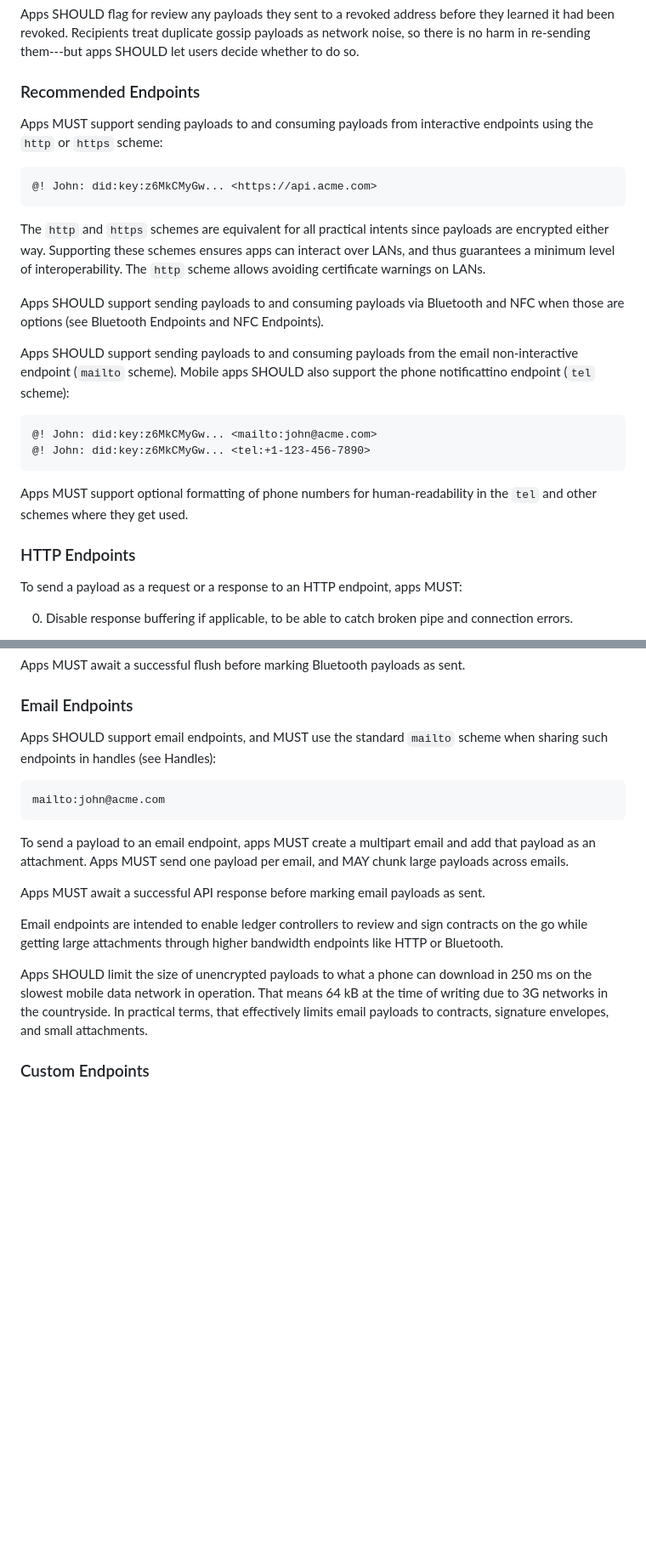
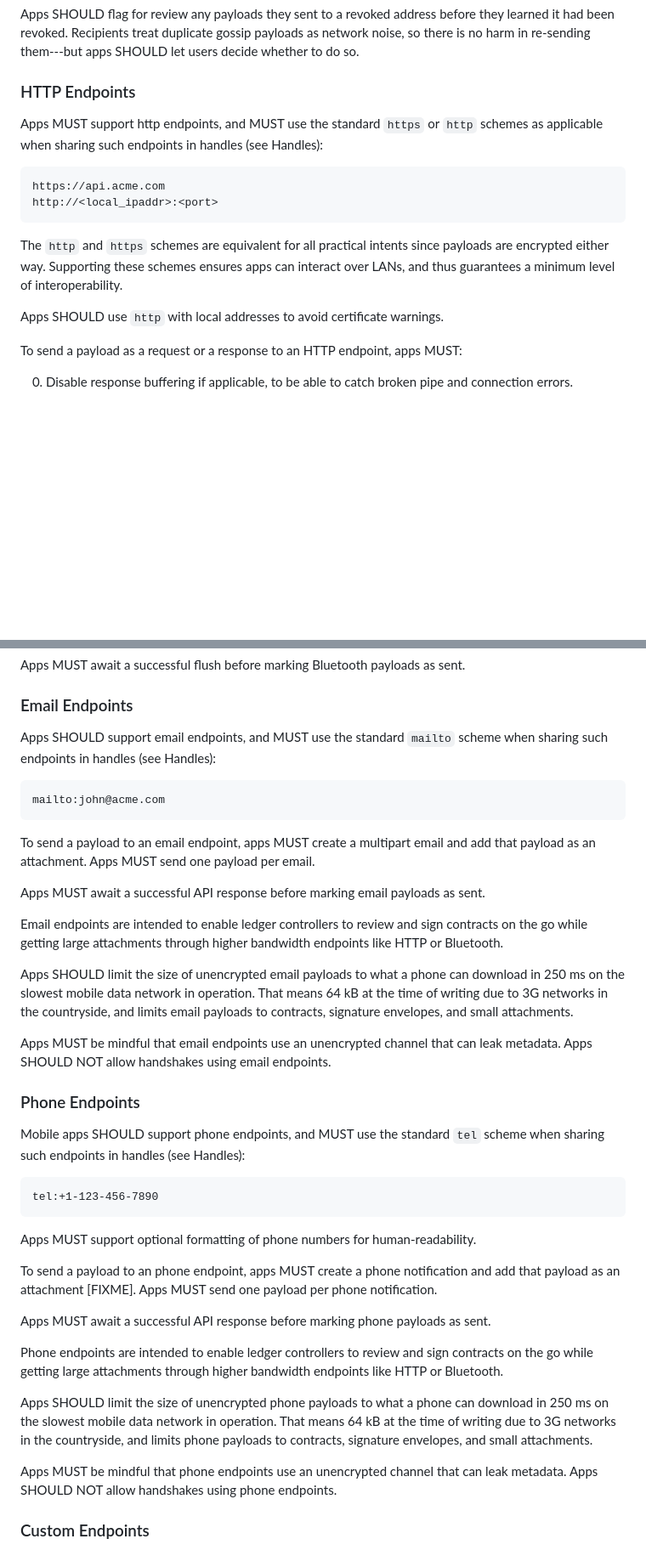
Before and after one commit to p2pledgers/p2pledgers-specs, a Markdown page: src/11-transmissions.md, 2 parts joined by grey strips. Shown at 85% size. Drawn GitHub-style; blank space fills up the shorter version.

Commit message:
Add phone endpoints

```diff
--- a/src/11-transmissions.md
+++ b/src/11-transmissions.md
@@ -67,25 +67,16 @@ Apps MUST NOT send payloads to addresses they know are currently revoked.
 Apps SHOULD flag for review any payloads they sent to a revoked address before they learned it had been revoked. Recipients treat duplicate gossip payloads as network noise, so there is no harm in re-sending them---but apps SHOULD let users decide whether to do so.
 
 
-### Recommended Endpoints
+### HTTP Endpoints
 
-Apps MUST support sending payloads to and consuming payloads from interactive endpoints using the `http` or `https` scheme:
+Apps MUST support http endpoints, and MUST use the standard `https` or `http` schemes as applicable when sharing such endpoints in handles (see Handles):
 
-    @! John: did:key:z6MkCMyGw... <https://api.acme.com>
+    https://api.acme.com
+    http://<local_ipaddr>:<port>
 
-The `http` and `https` schemes are equivalent for all practical intents since payloads are encrypted either way. Supporting these schemes ensures apps can interact over LANs, and thus guarantees a minimum level of interoperability. The `http` scheme allows avoiding certificate warnings on LANs.
+The `http` and `https` schemes are equivalent for all practical intents since payloads are encrypted either way. Supporting these schemes ensures apps can interact over LANs, and thus guarantees a minimum level of interoperability.
 
-Apps SHOULD support sending payloads to and consuming payloads via Bluetooth and NFC when those are options (see Bluetooth Endpoints and NFC Endpoints).
-
-Apps SHOULD support sending payloads to and consuming payloads from the email non-interactive endpoint (`mailto` scheme). Mobile apps SHOULD also support the phone notificattino endpoint (`tel` scheme):
-
-    @! John: did:key:z6MkCMyGw... <mailto:john@acme.com>
-    @! John: did:key:z6MkCMyGw... <tel:+1-123-456-7890>
-
-Apps MUST support optional formatting of phone numbers for human-readability in the `tel` and other schemes where they get used.
-
-
-### HTTP Endpoints
+Apps SHOULD use `http` with local addresses to avoid certificate warnings.
 
 To send a payload as a request or a response to an HTTP endpoint, apps MUST:
 
@@ -143,17 +134,38 @@ Apps MUST await a successful flush before marking Bluetooth payloads as sent.
 
 ### Email Endpoints
 
-Apps SHOULD support email endpoints, and MUST use the standard `mailto` scheme  when sharing such endpoints in handles (see Handles):
+Apps SHOULD support email endpoints, and MUST use the standard `mailto` scheme when sharing such endpoints in handles (see Handles):
 
     mailto:john@acme.com
 
-To send a payload to an email endpoint, apps MUST create a multipart email and add that payload as an attachment. Apps MUST send one payload per email, and MAY chunk large payloads across emails.
+To send a payload to an email endpoint, apps MUST create a multipart email and add that payload as an attachment. Apps MUST send one payload per email.
 
 Apps MUST await a successful API response before marking email payloads as sent.
 
 Email endpoints are intended to enable ledger controllers to review and sign contracts on the go while getting large attachments through higher bandwidth endpoints like HTTP or Bluetooth.
 
-Apps SHOULD limit the size of unencrypted payloads to what a phone can download in 250 ms on the slowest mobile data network in operation. That means 64 kB at the time of writing due to 3G networks in the countryside. In practical terms, that effectively limits email payloads to contracts, signature envelopes, and small attachments.
+Apps SHOULD limit the size of unencrypted email payloads to what a phone can download in 250 ms on the slowest mobile data network in operation. That means 64 kB at the time of writing due to 3G networks in the countryside, and limits email payloads to contracts, signature envelopes, and small attachments.
+
+Apps MUST be mindful that email endpoints use an unencrypted channel that can leak metadata. Apps SHOULD NOT allow handshakes using email endpoints.
+
+
+### Phone Endpoints
+
+Mobile apps SHOULD support phone endpoints, and MUST use the standard `tel` scheme when sharing such endpoints in handles (see Handles):
+
+    tel:+1-123-456-7890
+
+Apps MUST support optional formatting of phone numbers for human-readability.
+
+To send a payload to an phone endpoint, apps MUST create a phone notification and add that payload as an attachment [FIXME]. Apps MUST send one payload per phone notification.
+
+Apps MUST await a successful API response before marking phone payloads as sent.
+
+Phone endpoints are intended to enable ledger controllers to review and sign contracts on the go while getting large attachments through higher bandwidth endpoints like HTTP or Bluetooth.
+
+Apps SHOULD limit the size of unencrypted phone payloads to what a phone can download in 250 ms on the slowest mobile data network in operation. That means 64 kB at the time of writing due to 3G networks in the countryside, and limits phone payloads to contracts, signature envelopes, and small attachments.
+
+Apps MUST be mindful that phone endpoints use an unencrypted channel that can leak metadata. Apps SHOULD NOT allow handshakes using phone endpoints.
 
 
 ### Custom Endpoints
```
Also changed, not shown: other parts of src/11-transmissions.md (+3 -1 lines).
